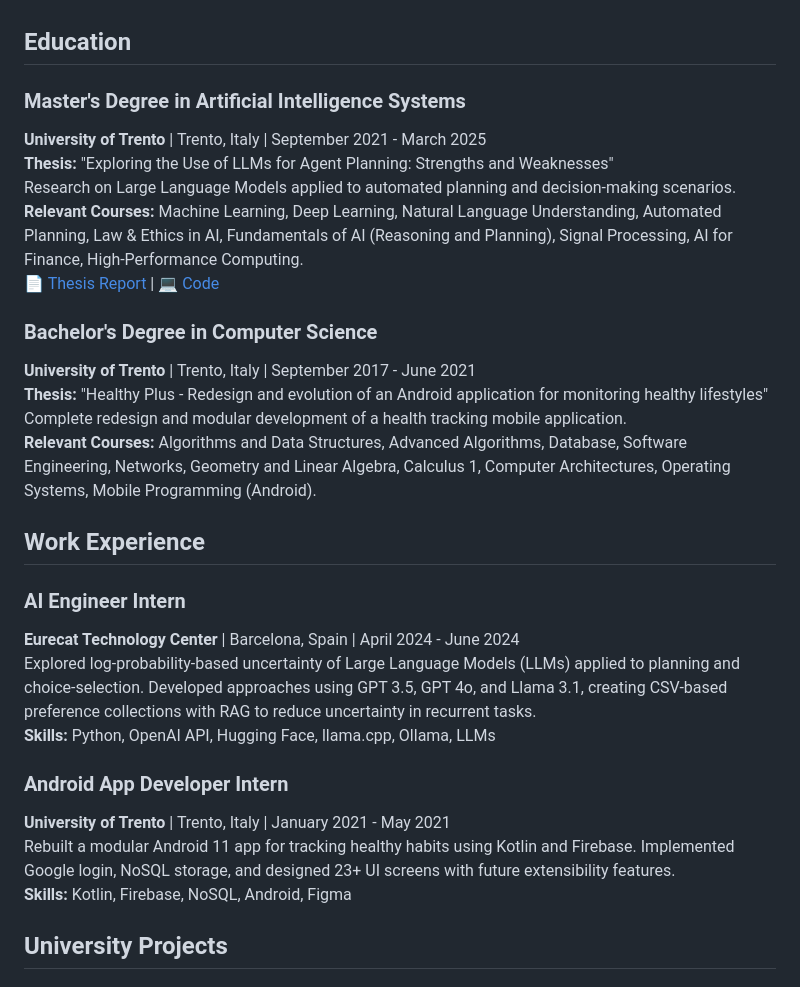
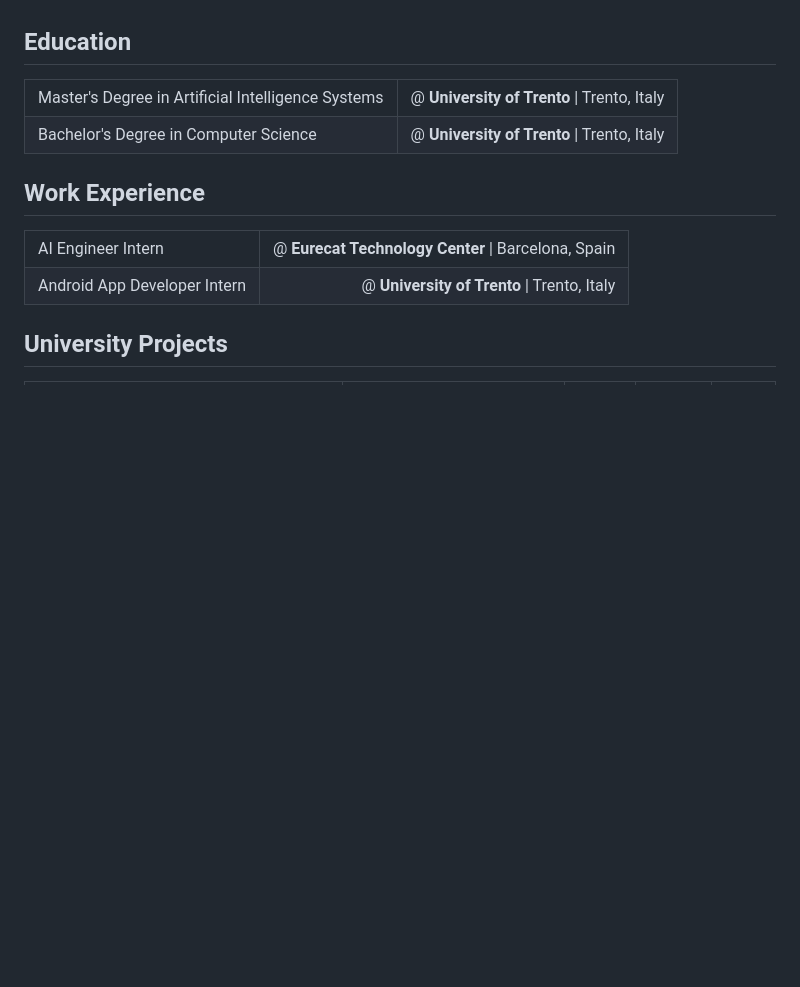
Before and after one commit to davidemodolo/website, a Markdown page: README.md, the part around the change printed below. Drawn GitHub-style; blank space fills up the shorter version.

```diff
--- a/README.md
+++ b/README.md
@@ -7,31 +7,28 @@ Passionate about exploring all aspects of <strong>Artificial Intelligence</stron
 Eager to apply my knowledge in real-world scenarios and continue growing in this exciting field.
 
 ## Education
-
-### Master's Degree in Artificial Intelligence Systems
-**University of Trento** | Trento, Italy | September 2021 - March 2025
-**Thesis:** "Exploring the Use of LLMs for Agent Planning: Strengths and Weaknesses"
-Research on Large Language Models applied to automated planning and decision-making scenarios.
-**Relevant Courses:** Machine Learning, Deep Learning, Natural Language Understanding, Automated Planning, Law & Ethics in AI, Fundamentals of AI (Reasoning and Planning), Signal Processing, AI for Finance, High-Performance Computing.
-[📄 Thesis Report](https://github.com/davidemodolo/master_thesis/blob/main/modolo_davide_ais_2023_2024.pdf) | [💻 Code](https://github.com/davidemodolo/LLMs_for_Agent_Planning)
-
-### Bachelor's Degree in Computer Science
-**University of Trento** | Trento, Italy | September 2017 - June 2021
-**Thesis:** "Healthy Plus - Redesign and evolution of an Android application for monitoring healthy lifestyles"
-Complete redesign and modular development of a health tracking mobile application.
-**Relevant Courses:** Algorithms and Data Structures, Advanced Algorithms, Database, Software Engineering, Networks, Geometry and Linear Algebra, Calculus 1, Computer Architectures, Operating Systems, Mobile Programming (Android).
+<table>
+    <tr>
+        <td>Master's Degree in Artificial Intelligence Systems</td>
+        <td align="right">@ <strong>University of Trento</strong> | Trento, Italy</td>
+    </tr>
+    <tr>
+        <td>Bachelor's Degree in Computer Science</td>
+        <td align="right">@ <strong>University of Trento</strong> | Trento, Italy</td>
+    </tr>
+</table>
 
 ## Work Experience
-
-### AI Engineer Intern
-**Eurecat Technology Center** | Barcelona, Spain | April 2024 - June 2024
-Explored log-probability-based uncertainty of Large Language Models (LLMs) applied to planning and choice-selection. Developed approaches using GPT 3.5, GPT 4o, and Llama 3.1, creating CSV-based preference collections with RAG to reduce uncertainty in recurrent tasks.
-**Skills:** Python, OpenAI API, Hugging Face, llama.cpp, Ollama, LLMs
-
-### Android App Developer Intern
-**University of Trento** | Trento, Italy | January 2021 - May 2021
-Rebuilt a modular Android 11 app for tracking healthy habits using Kotlin and Firebase. Implemented Google login, NoSQL storage, and designed 23+ UI screens with future extensibility features.
-**Skills:** Kotlin, Firebase, NoSQL, Android, Figma
+<table>
+    <tr>
+        <td>AI Engineer Intern</td>
+        <td align="right">@ <strong>Eurecat Technology Center</strong> | Barcelona, Spain</td>
+    </tr>
+    <tr>
+        <td>Android App Developer Intern</td>
+        <td align="right">@ <strong>University of Trento</strong> | Trento, Italy</td>
+    </tr>
+</table>
 
 ## University Projects
 
```
Also changed, not shown: other parts of README.md (+59 -38 lines), model_arch.png (added), 1 other file.
